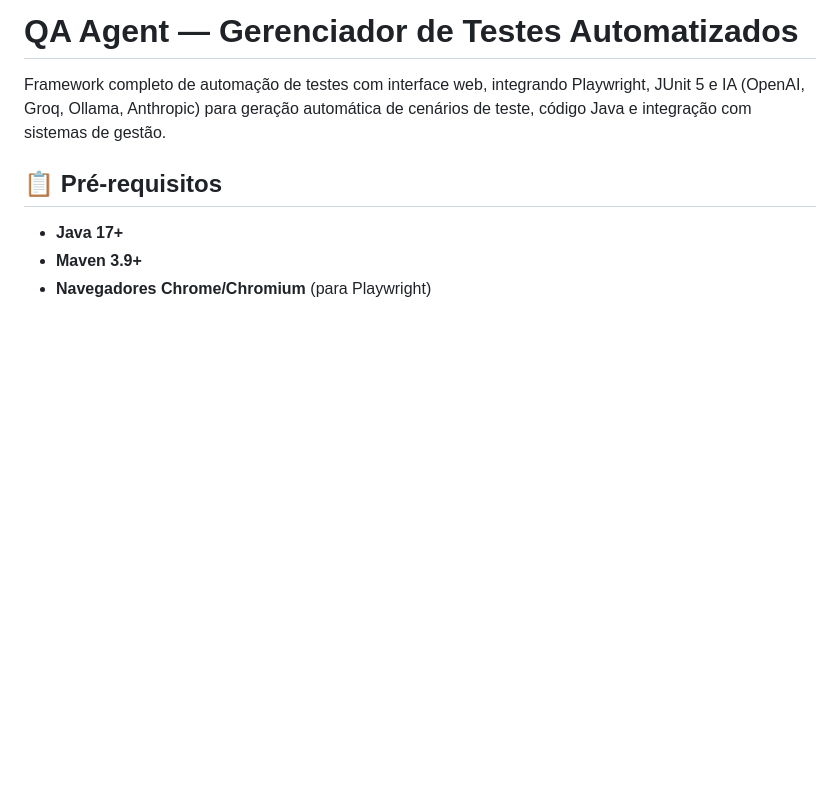
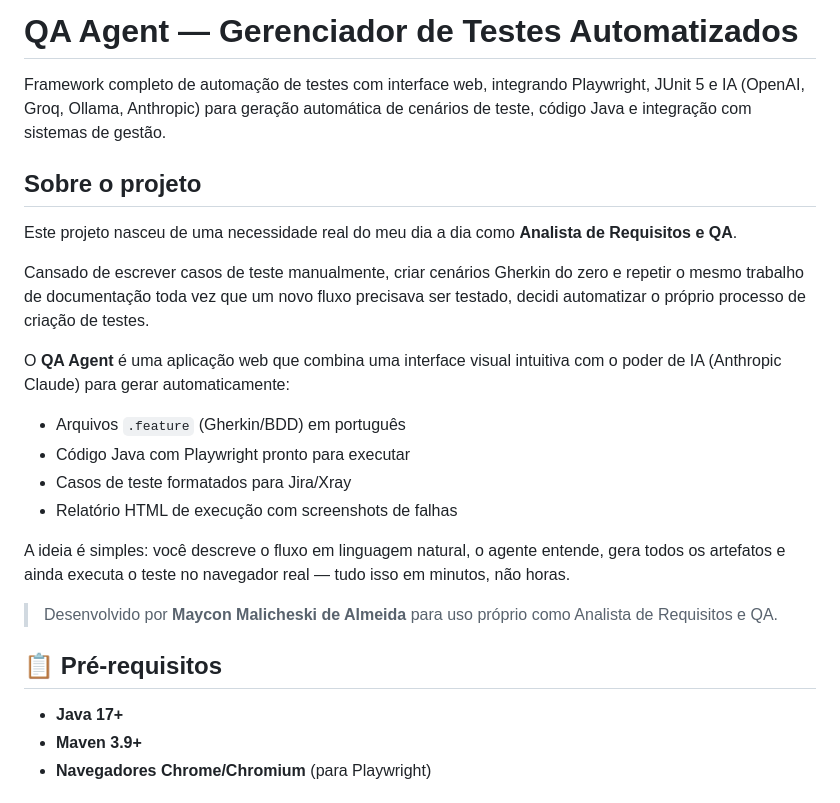
Before and after one commit to mayconmalmeida/QA-Agent---Gerenciador-de-Testes, a Markdown page: README.md, the part around the change. Drawn GitHub-style; blank space fills up the shorter version.

Commit message:
docs: add project introduction section

```diff
--- a/README.md
+++ b/README.md
@@ -1,6 +1,23 @@
 # QA Agent — Gerenciador de Testes Automatizados
 
 Framework completo de automação de testes com interface web, integrando Playwright, JUnit 5 e IA (OpenAI, Groq, Ollama, Anthropic) para geração automática de cenários de teste, código Java e integração com sistemas de gestão.
+
+## Sobre o projeto
+
+Este projeto nasceu de uma necessidade real do meu dia a dia como **Analista de Requisitos e QA**.
+
+Cansado de escrever casos de teste manualmente, criar cenários Gherkin do zero e repetir o mesmo trabalho de documentação toda vez que um novo fluxo precisava ser testado, decidi automatizar o próprio processo de criação de testes.
+
+O **QA Agent** é uma aplicação web que combina uma interface visual intuitiva com o poder de IA (Anthropic Claude) para gerar automaticamente:
+
+- Arquivos `.feature` (Gherkin/BDD) em português
+- Código Java com Playwright pronto para executar
+- Casos de teste formatados para Jira/Xray
+- Relatório HTML de execução com screenshots de falhas
+
+A ideia é simples: você descreve o fluxo em linguagem natural, o agente entende, gera todos os artefatos e ainda executa o teste no navegador real — tudo isso em minutos, não horas.
+
+> Desenvolvido por **Maycon Malicheski de Almeida** para uso próprio como Analista de Requisitos e QA.
 
 ## 📋 Pré-requisitos
 
```
